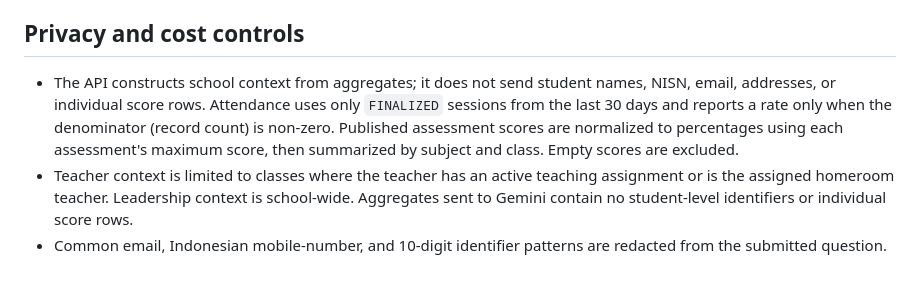
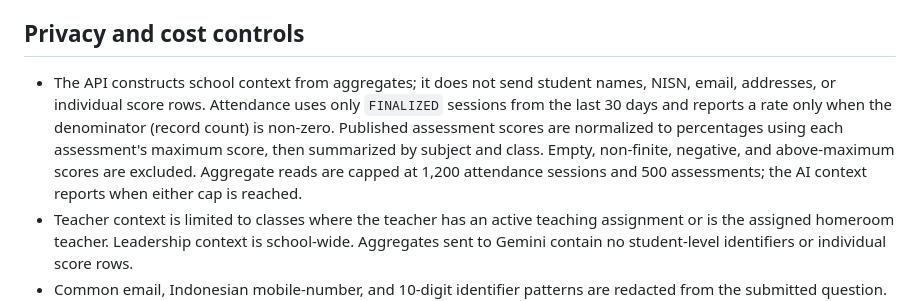
Before and after one commit to Mrguntur/Kelasplusv3, a Markdown page: docs/platform-v2/ai-entitlements.md, the part around the change. Rendered like a GitHub page; blank space fills up the shorter version.

Commit message:
docs(ai): document score validation and aggregate read caps

```diff
--- a/docs/platform-v2/ai-entitlements.md
+++ b/docs/platform-v2/ai-entitlements.md
@@ -30,7 +30,7 @@ Both routes require an authenticated session, active school membership, an activ
 
 ## Privacy and cost controls
 
-- The API constructs school context from aggregates; it does not send student names, NISN, email, addresses, or individual score rows. Attendance uses only `FINALIZED` sessions from the last 30 days and reports a rate only when the denominator (record count) is non-zero. Published assessment scores are normalized to percentages using each assessment's maximum score, then summarized by subject and class. Empty scores are excluded.
+- The API constructs school context from aggregates; it does not send student names, NISN, email, addresses, or individual score rows. Attendance uses only `FINALIZED` sessions from the last 30 days and reports a rate only when the denominator (record count) is non-zero. Published assessment scores are normalized to percentages using each assessment's maximum score, then summarized by subject and class. Empty, non-finite, negative, and above-maximum scores are excluded. Aggregate reads are capped at 1,200 attendance sessions and 500 assessments; the AI context reports when either cap is reached.
 - Teacher context is limited to classes where the teacher has an active teaching assignment or is the assigned homeroom teacher. Leadership context is school-wide. Aggregates sent to Gemini contain no student-level identifiers or individual score rows.
 - Common email, Indonesian mobile-number, and 10-digit identifier patterns are redacted from the submitted question. Name detection is not reliable, so users must not include student names or other identifying details in prompts; the V2 dashboard displays this warning before requests are submitted.
 - Leadership context uses school-level aggregates.
```
